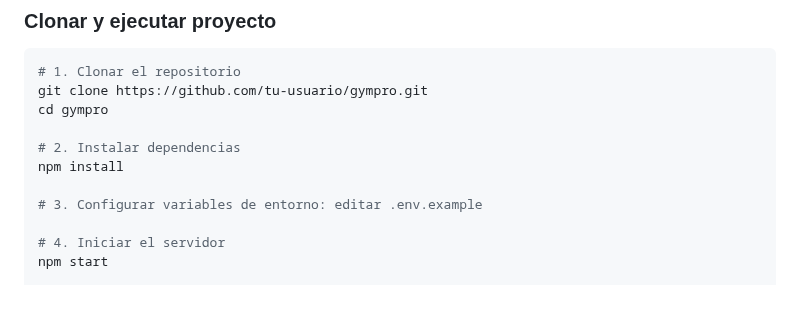
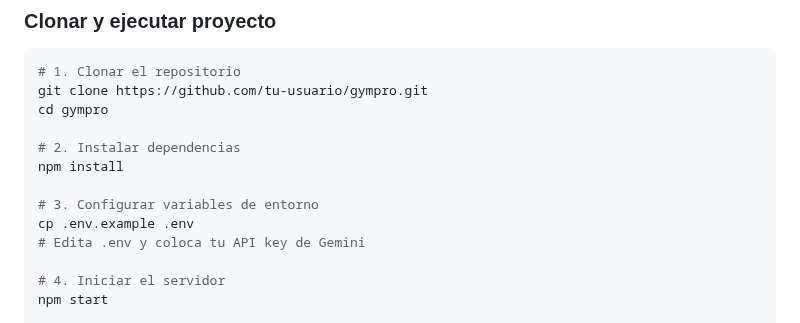
Before and after one commit to YaskCode-laboratory/GymPro, a Markdown page: README.md, the part around the change. GitHub-like rendering; blank space fills up the shorter version.

Commit message:
Revise environment variable setup instructions
Updated instructions for configuring environment variables.

```diff
--- a/README.md
+++ b/README.md
@@ -264,7 +264,9 @@ cd gympro
 # 2. Instalar dependencias
 npm install
 
-# 3. Configurar variables de entorno: editar .env.example
+# 3. Configurar variables de entorno
+cp .env.example .env
+# Edita .env y coloca tu API key de Gemini
 
 # 4. Iniciar el servidor
 npm start
```
